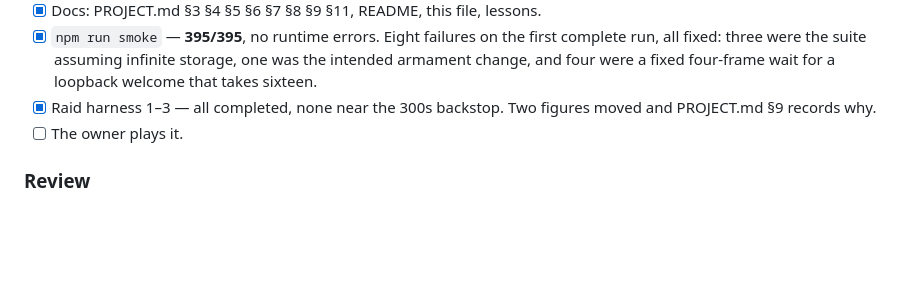
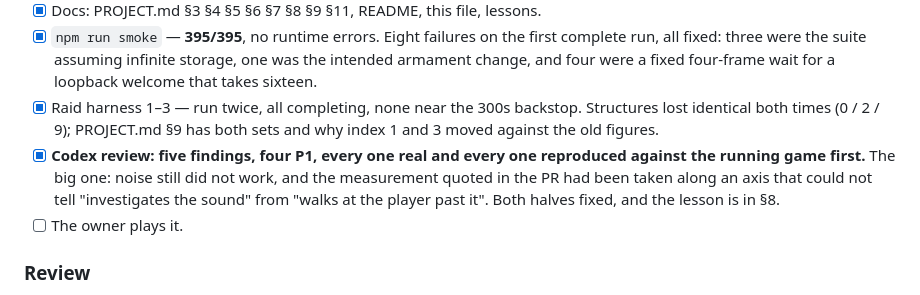
Before and after one commit to dunnston/zombie-game, a Markdown page: tasks/todo.md, the part around the change. Drawn GitHub-style; blank space fills up the shorter version.

```diff
--- a/tasks/todo.md
+++ b/tasks/todo.md
@@ -50,8 +50,14 @@ in a new off-hand slot.
       first complete run, all fixed: three were the suite assuming infinite
       storage, one was the intended armament change, and four were a fixed
       four-frame wait for a loopback welcome that takes sixteen.
-- [x] Raid harness 1–3 — all completed, none near the 300s backstop. Two
-      figures moved and PROJECT.md §9 records why.
+- [x] Raid harness 1–3 — run twice, all completing, none near the 300s
+      backstop. Structures lost identical both times (0 / 2 / 9); PROJECT.md §9
+      has both sets and why index 1 and 3 moved against the old figures.
+- [x] **Codex review: five findings, four P1, every one real and every one
+      reproduced against the running game first.** The big one: noise still did
+      not work, and the measurement quoted in the PR had been taken along an
+      axis that could not tell "investigates the sound" from "walks at the
+      player past it". Both halves fixed, and the lesson is in §8.
 - [ ] The owner plays it.
 
 ### Review
```
Also changed, not shown: PROJECT.md (+23 -12 lines).
